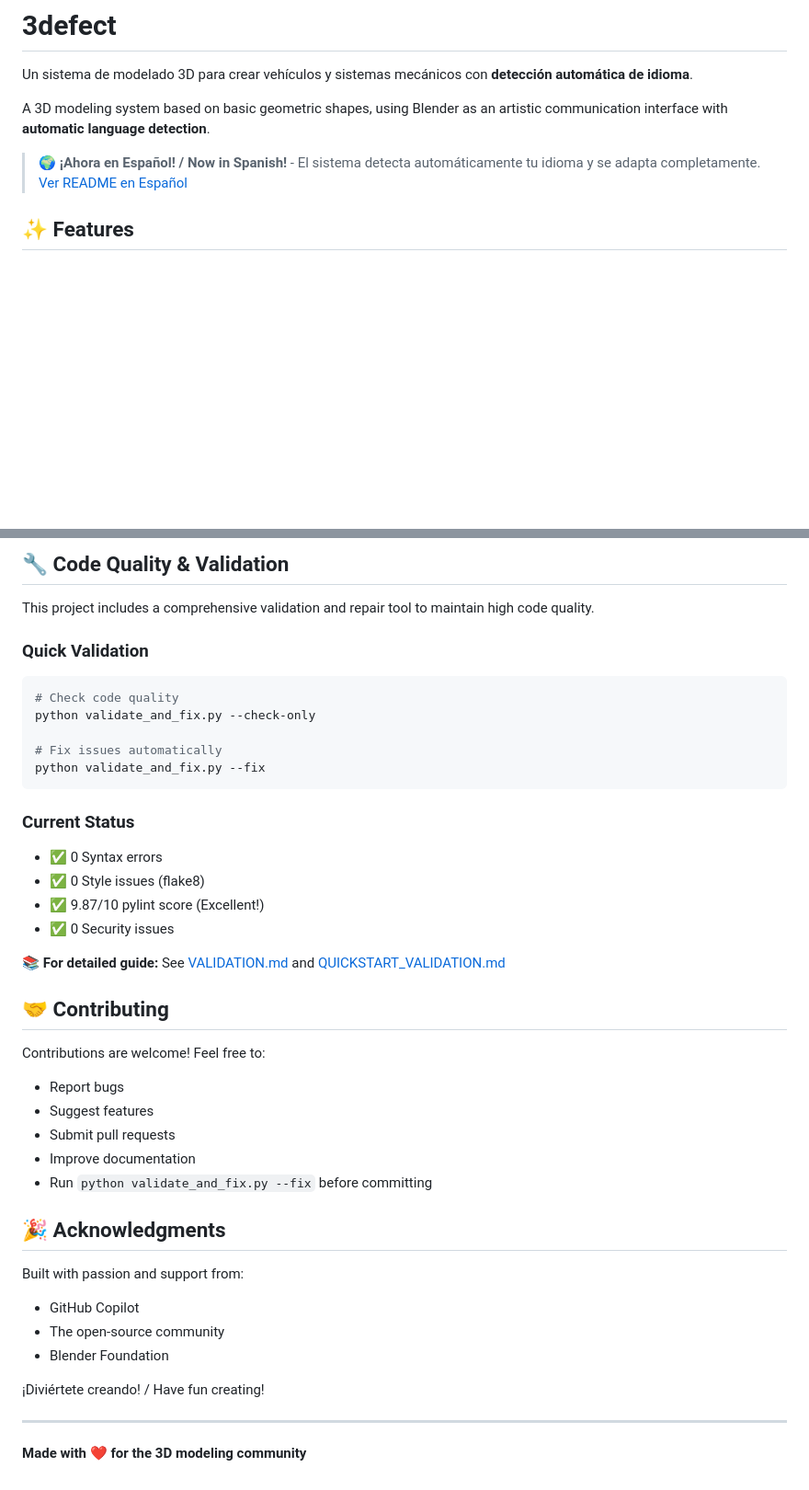
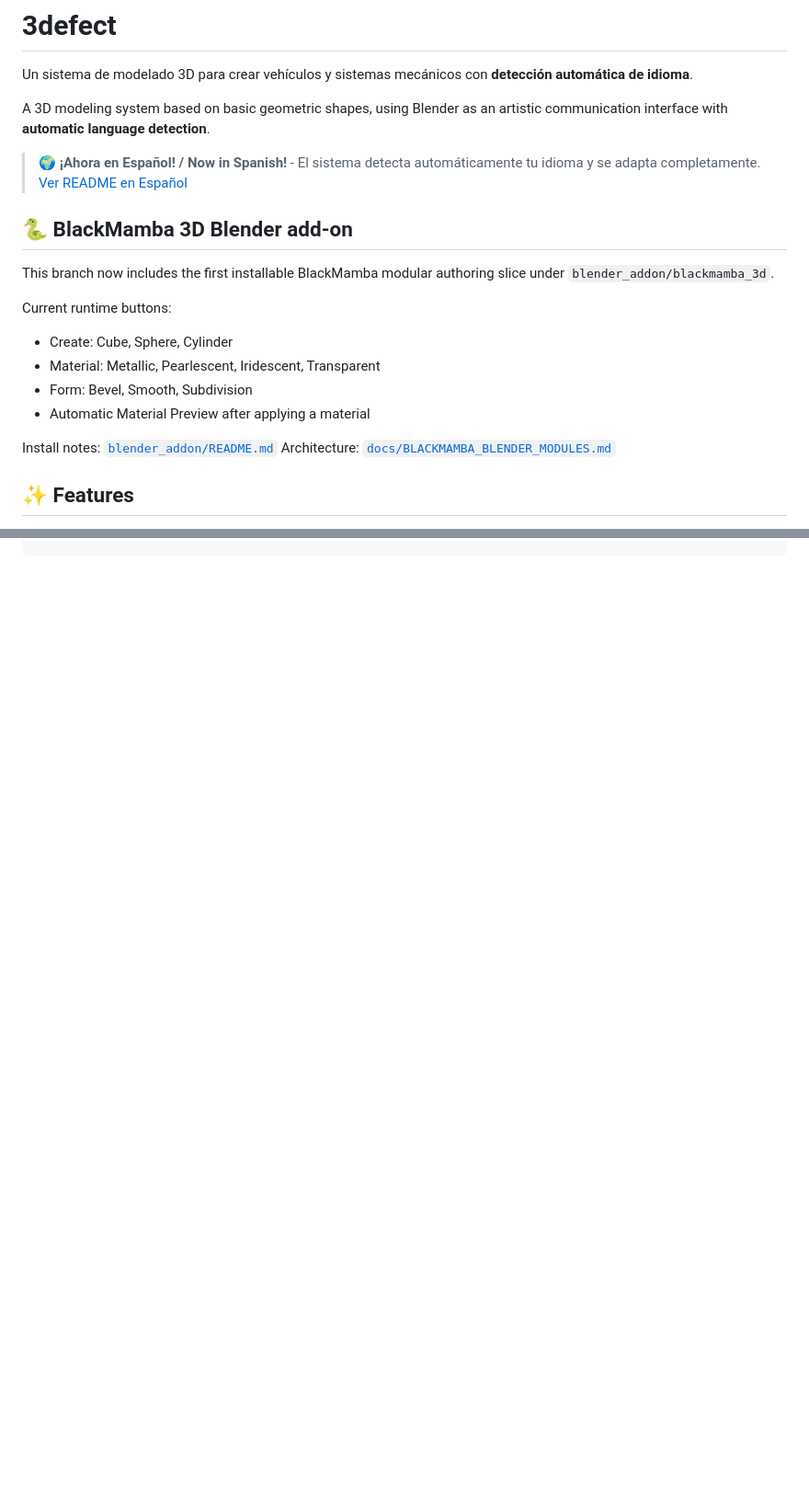
Before and after one commit to Blackmvmba88/3defect, a Markdown page: README.md, 2 parts joined by grey strips. Shown at 92% size. GitHub-like rendering; blank space fills up the shorter version.

Commit message:
docs: surface installable BlackMamba Blender add-on

````diff
--- a/README.md
+++ b/README.md
@@ -5,6 +5,20 @@ Un sistema de modelado 3D para crear vehículos y sistemas mecánicos con **dete
 A 3D modeling system based on basic geometric shapes, using Blender as an artistic communication interface with **automatic language detection**.
 
 > 🌍 **¡Ahora en Español! / Now in Spanish!** - El sistema detecta automáticamente tu idioma y se adapta completamente. [Ver README en Español](README_ES.md)
+
+## 🐍 BlackMamba 3D Blender add-on
+
+This branch now includes the first installable BlackMamba modular authoring slice under `blender_addon/blackmamba_3d`.
+
+Current runtime buttons:
+
+- Create: Cube, Sphere, Cylinder
+- Material: Metallic, Pearlescent, Iridescent, Transparent
+- Form: Bevel, Smooth, Subdivision
+- Automatic Material Preview after applying a material
+
+Install notes: [`blender_addon/README.md`](blender_addon/README.md)
+Architecture: [`docs/BLACKMAMBA_BLENDER_MODULES.md`](docs/BLACKMAMBA_BLENDER_MODULES.md)
 
 ## ✨ Features
 
@@ -207,43 +135,0 @@ Comprehensive documentation is available in the `docs/` directory:
-## 🔧 Code Quality & Validation
-
-This project includes a comprehensive validation and repair tool to maintain high code quality.
-
-### Quick Validation
-```bash
-# Check code quality
-python validate_and_fix.py --check-only
-
-# Fix issues automatically
-python validate_and_fix.py --fix
-```
-
-### Current Status
-- ✅ 0 Syntax errors
-- ✅ 0 Style issues (flake8)
-- ✅ 9.87/10 pylint score (Excellent!)
-- ✅ 0 Security issues
-
-**📚 For detailed guide:** See [VALIDATION.md](docs/VALIDATION.md) and [QUICKSTART_VALIDATION.md](docs/QUICKSTART_VALIDATION.md)
-
-## 🤝 Contributing
-
-Contributions are welcome! Feel free to:
-
-- Report bugs
-- Suggest features
-- Submit pull requests
-- Improve documentation
-- Run `python validate_and_fix.py --fix` before committing
-
-## 🎉 Acknowledgments
-
-Built with passion and support from:
-- GitHub Copilot
-- The open-source community
-- Blender Foundation
-
-¡Diviértete creando! / Have fun creating!
-
----
-
-**Made with ❤️ for the 3D modeling community**
````
Also changed, not shown: other parts of README.md (+0 -85 lines).
